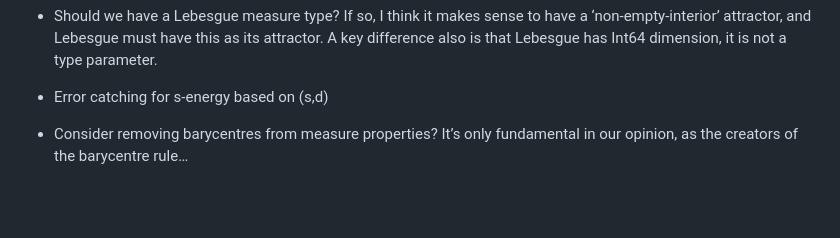
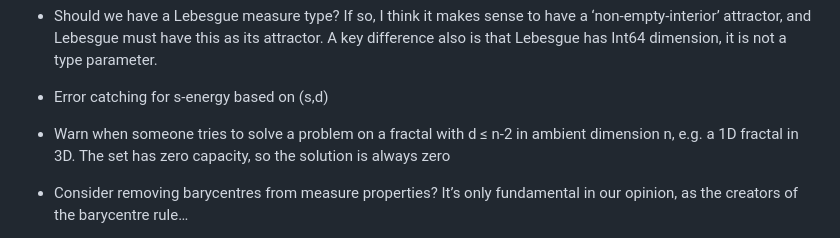
Before and after one commit to AndrewGibbs/FractalIntegrals.jl, a Markdown page: dev_notes/todo.md, the part around the change. Drawn GitHub-style; blank space fills up the shorter version.

Commit message:
Added a warning for zero-capacity fractals to the to-do list
Co-Authored-By: Claude Opus 5.5 <noreply@anthropic.com>
Claude-Session: https://claude.ai/code/session_01XUFLsxvM3M3VkrDbLNrDxS

```diff
--- a/dev_notes/todo.md
+++ b/dev_notes/todo.md
@@ -54,6 +54,8 @@ General
 - Should we have a Lebesgue measure type? If so, I think it makes sense to have a ‘non-empty-interior’ attractor, and Lebesgue must have this as its attractor. A key difference also is that Lebesgue has Int64 dimension, it is not a type parameter.
 
 - Error catching for s-energy based on (s,d)
+
+- Warn when someone tries to solve a problem on a fractal with d ≤ n-2 in ambient dimension n, e.g. a 1D fractal in 3D. The set has zero capacity, so the solution is always zero
 
 - Consider removing barycentres from measure properties? It’s only fundamental in our opinion, as the creators of the barycentre rule…
 
```
